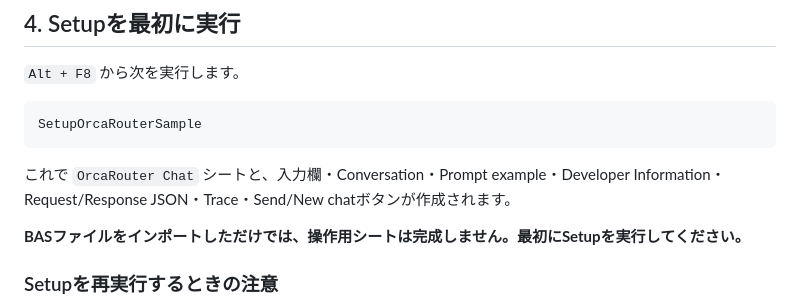
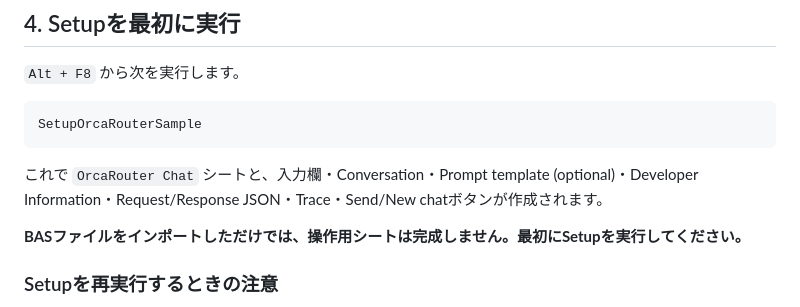
Before and after one commit to papanda925/OrcaRouter-Samples, a Markdown page: docs/getting-started.md, the part around the change. GitHub-like rendering.

Commit message:
Align VBA setup terminology

````diff
--- a/docs/getting-started.md
+++ b/docs/getting-started.md
@@ -294,7 +294,7 @@ VBEで次を実行します。
 SetupOrcaRouterSample
 ```
 
-これで `OrcaRouter Chat` シートと、入力欄・Conversation・Prompt example・Developer Information・Request/Response JSON・Trace・Send/New chatボタンが作成されます。
+これで `OrcaRouter Chat` シートと、入力欄・Conversation・Prompt template (optional)・Developer Information・Request/Response JSON・Trace・Send/New chatボタンが作成されます。
 
 **BASファイルをインポートしただけでは、操作用シートは完成しません。最初にSetupを実行してください。**
 
````
